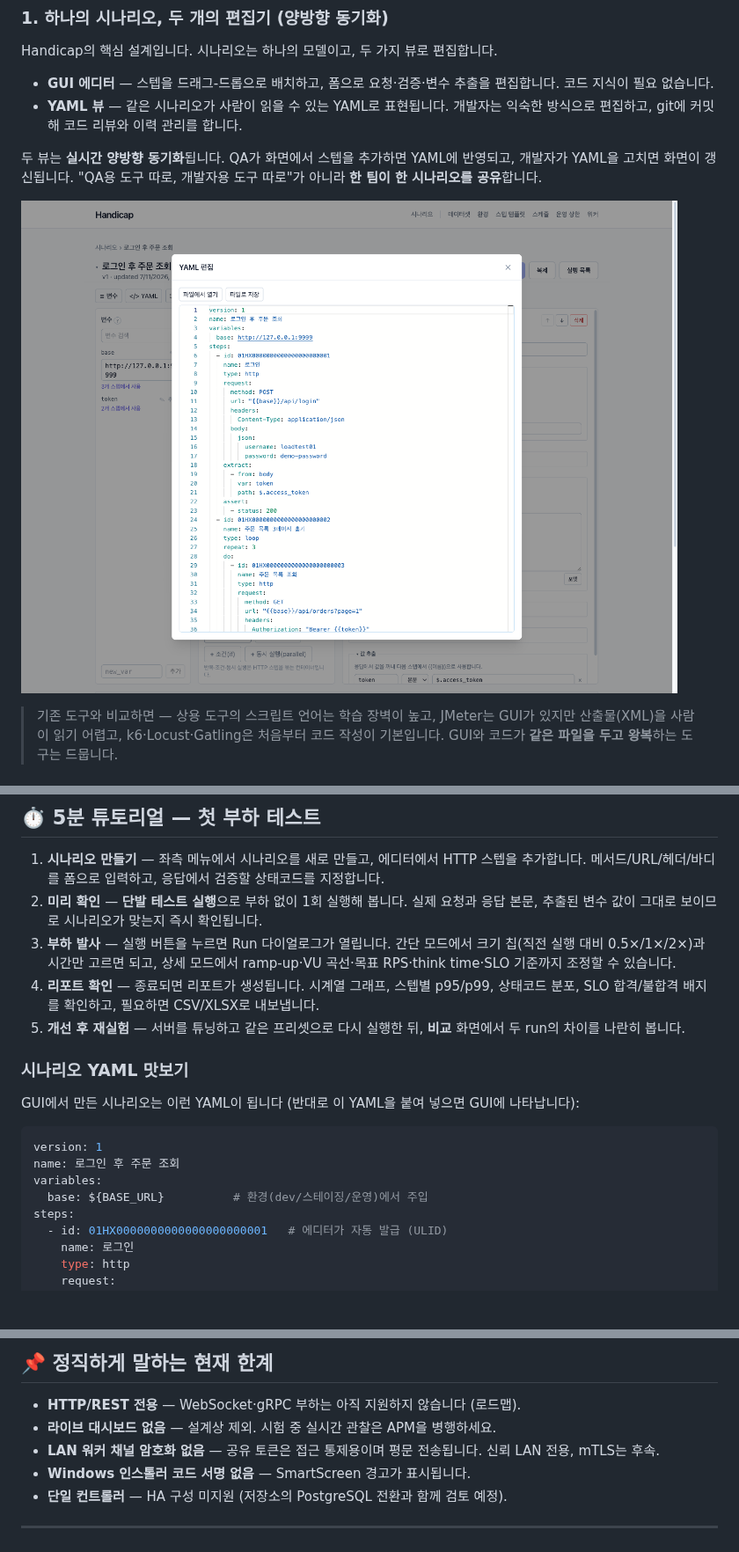
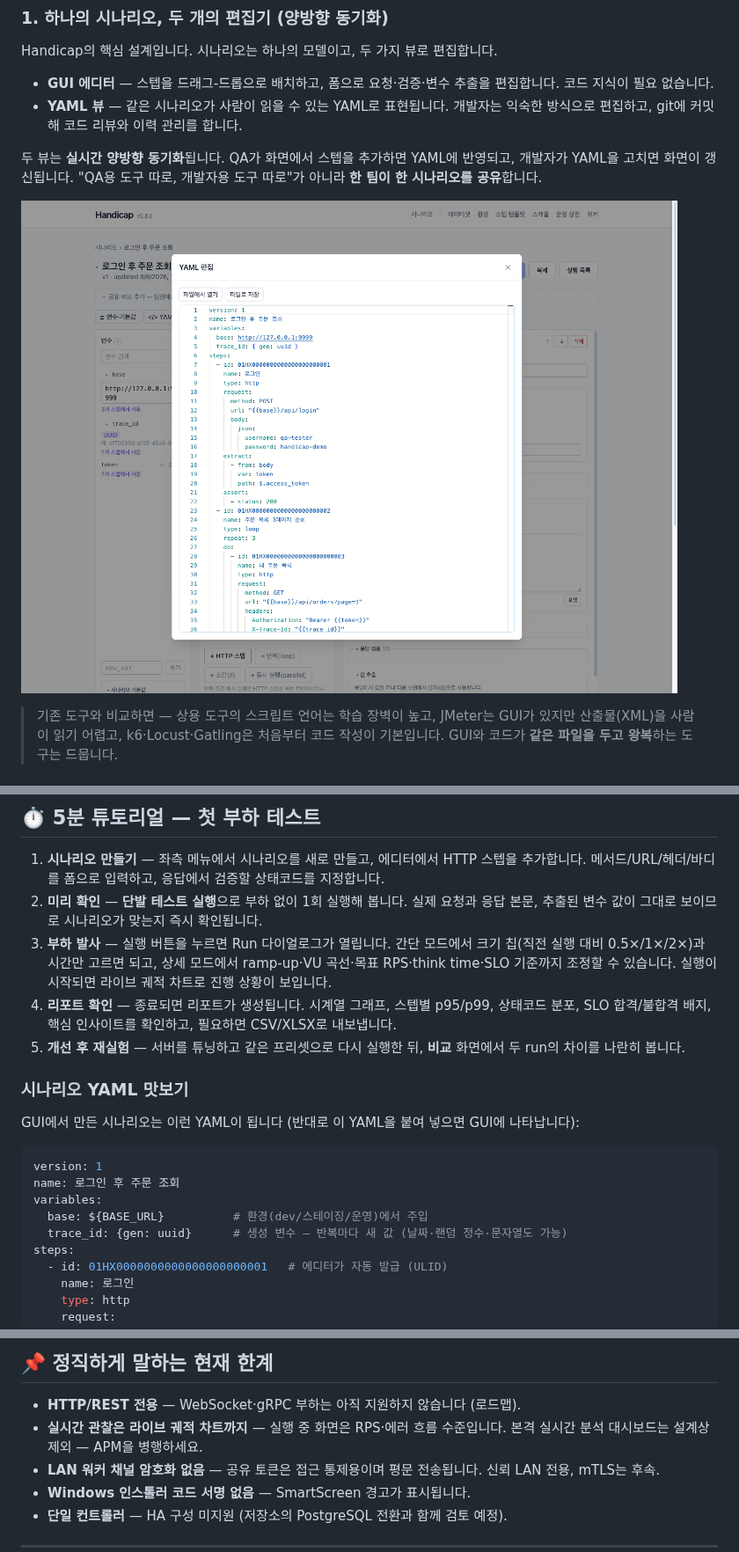
Before and after one commit to SeonggukJeong/handicap, a Markdown page: README.md, 3 parts joined by grey strips. Shown at 88% size. GitHub-like rendering; pictures changed too: docs/images/yaml-view.png; blank space fills up the shorter version.

```diff
--- a/README.md
+++ b/README.md
@@ -364,8 +383,8 @@ just kind-down
 
 1. **시나리오 만들기** — 좌측 메뉴에서 시나리오를 새로 만들고, 에디터에서 HTTP 스텝을 추가합니다. 메서드/URL/헤더/바디를 폼으로 입력하고, 응답에서 검증할 상태코드를 지정합니다.
 2. **미리 확인** — **단발 테스트 실행**으로 부하 없이 1회 실행해 봅니다. 실제 요청과 응답 본문, 추출된 변수 값이 그대로 보이므로 시나리오가 맞는지 즉시 확인됩니다.
-3. **부하 발사** — 실행 버튼을 누르면 Run 다이얼로그가 열립니다. 간단 모드에서 크기 칩(직전 실행 대비 0.5×/1×/2×)과 시간만 고르면 되고, 상세 모드에서 ramp-up·VU 곡선·목표 RPS·think time·SLO 기준까지 조정할 수 있습니다.
-4. **리포트 확인** — 종료되면 리포트가 생성됩니다. 시계열 그래프, 스텝별 p95/p99, 상태코드 분포, SLO 합격/불합격 배지를 확인하고, 필요하면 CSV/XLSX로 내보냅니다.
+3. **부하 발사** — 실행 버튼을 누르면 Run 다이얼로그가 열립니다. 간단 모드에서 크기 칩(직전 실행 대비 0.5×/1×/2×)과 시간만 고르면 되고, 상세 모드에서 ramp-up·VU 곡선·목표 RPS·think time·SLO 기준까지 조정할 수 있습니다. 실행이 시작되면 라이브 궤적 차트로 진행 상황이 보입니다.
+4. **리포트 확인** — 종료되면 리포트가 생성됩니다. 시계열 그래프, 스텝별 p95/p99, 상태코드 분포, SLO 합격/불합격 배지, 핵심 인사이트를 확인하고, 필요하면 CSV/XLSX로 내보냅니다.
 5. **개선 후 재실험** — 서버를 튜닝하고 같은 프리셋으로 다시 실행한 뒤, **비교** 화면에서 두 run의 차이를 나란히 봅니다.
 
 ### 시나리오 YAML 맛보기
@@ -377,6 +396,7 @@ version: 1
 name: 로그인 후 주문 조회
 variables:
   base: ${BASE_URL}          # 환경(dev/스테이징/운영)에서 주입
+  trace_id: {gen: uuid}      # 생성 변수 — 반복마다 새 값 (날짜·랜덤 정수·문자열도 가능)
 steps:
   - id: 01HX0000000000000000000001   # 에디터가 자동 발급 (ULID)
     name: 로그인
@@ -438,7 +458,7 @@ curl http://127.0.0.1:8080/api/runs/<run_id>    # status·summary(p50/p95/p99·r
 ## 📌 정직하게 말하는 현재 한계
 
 - **HTTP/REST 전용** — WebSocket·gRPC 부하는 아직 지원하지 않습니다 (로드맵).
-- **라이브 대시보드 없음** — 설계상 제외. 시험 중 실시간 관찰은 APM을 병행하세요.
+- **실시간 관찰은 라이브 궤적 차트까지** — 실행 중 화면은 RPS·에러 흐름 수준입니다. 본격 실시간 분석 대시보드는 설계상 제외 — APM을 병행하세요.
 - **LAN 워커 채널 암호화 없음** — 공유 토큰은 접근 통제용이며 평문 전송됩니다. 신뢰 LAN 전용, mTLS는 후속.
 - **Windows 인스톨러 코드 서명 없음** — SmartScreen 경고가 표시됩니다.
 - **단일 컨트롤러** — HA 구성 미지원 (저장소의 PostgreSQL 전환과 함께 검토 예정).
```
Also changed, not shown: other parts of README.md (+31 -12 lines), docs/images/compare.png (added), docs/images/editor.png, docs/images/live-run.png (added), docs/images/report.png, docs/images/run-dialog.png.
